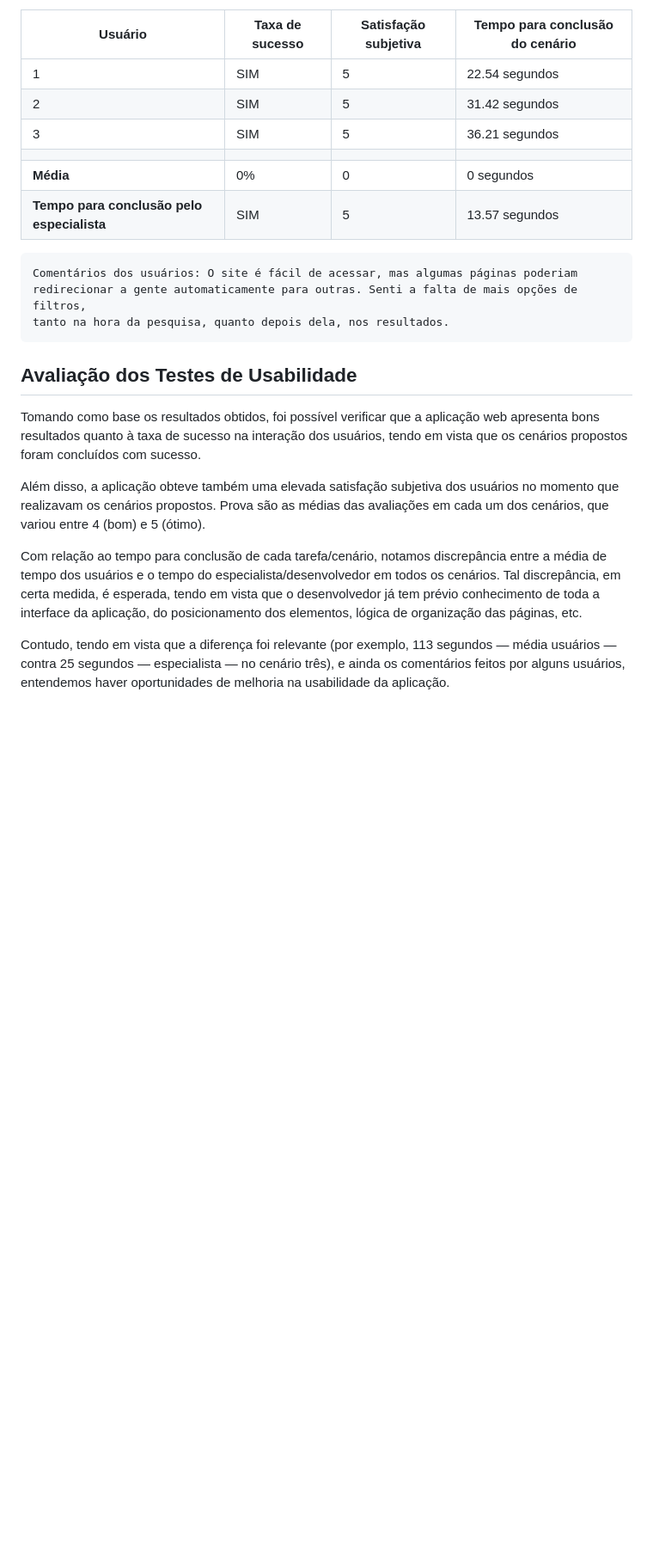
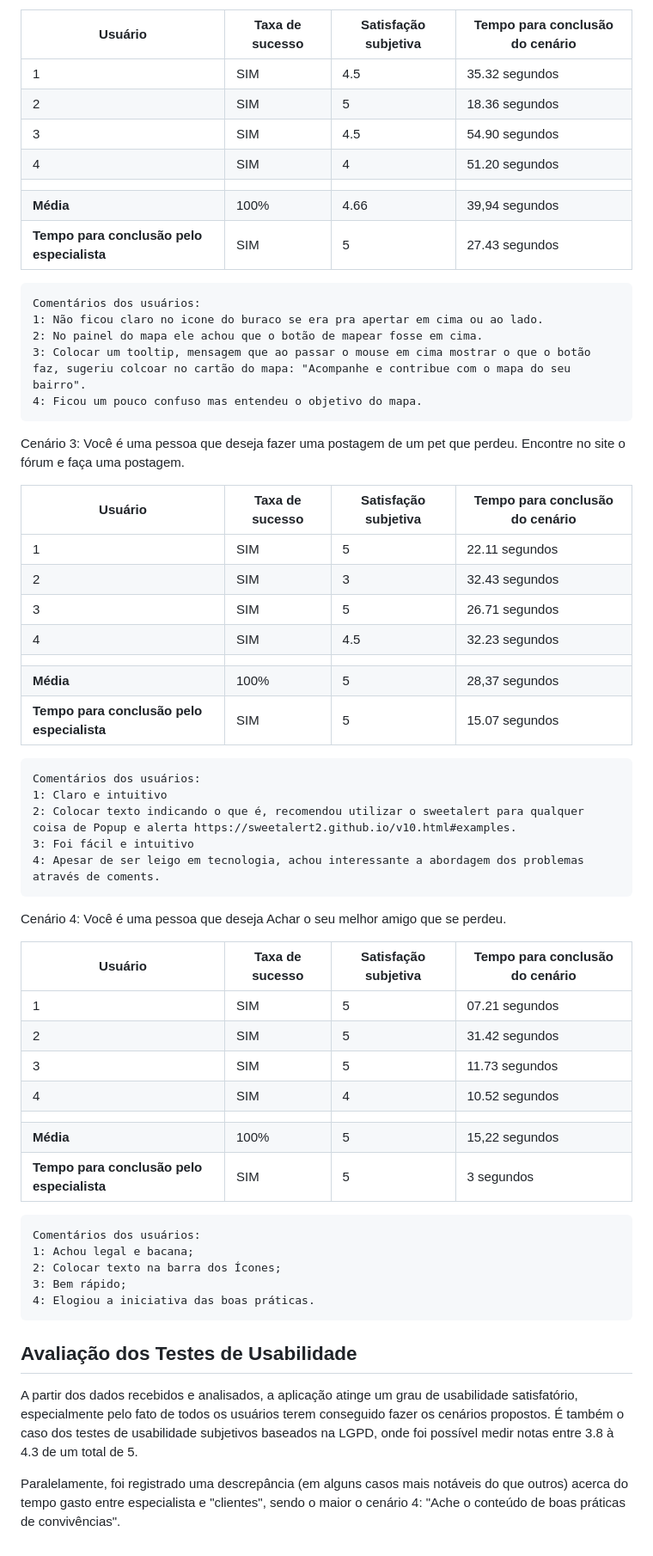
Before and after one commit to ICEI-PUC-Minas-PMV-SI/pmv-si-2023-2-pe5-t4-t5-grp02, a Markdown page: docs/tests.md, the part around one of its changes. Shown at 86% size. Rendered like a GitHub page; blank space fills up the shorter version.

```diff
--- a/docs/tests.md
+++ b/docs/tests.md
@@ -128,28 +63,63 @@ Cenário 2: Você é uma pessoa que deseja comprar um smartphone até R$ 2.000,0
 
 | Usuário | Taxa de sucesso | Satisfação subjetiva | Tempo para conclusão do cenário |
 |---------|-----------------|----------------------|---------------------------------|
-| 1       | SIM             | 5                    | 22.54 segundos                          |
-| 2       | SIM             | 5                    | 31.42 segundos                          |
-| 3       | SIM             | 5                    | 36.21 segundos                          |
+| 1   | SIM             | 4.5                  | 35.32 segundos                          |
+| 2 | SIM             | 5                    | 18.36 segundos                          |
+| 3  | SIM             | 4.5                    | 54.90 segundos                          |
+| 4 | SIM             | 4                    | 51.20 segundos                          |
 |  |  |  |  |
-| **Média**     | 0%           | 0                | 0 segundos                           |
-| **Tempo para conclusão pelo especialista** | SIM | 5 | 13.57 segundos |
+| **Média**     | 100%           | 4.66               | 39,94 segundos                           |
+| **Tempo para conclusão pelo especialista** | SIM | 5 | 27.43 segundos |
 
 
-    Comentários dos usuários: O site é fácil de acessar, mas algumas páginas poderiam
-    redirecionar a gente automaticamente para outras. Senti a falta de mais opções de filtros,
-    tanto na hora da pesquisa, quanto depois dela, nos resultados.
+    Comentários dos usuários:
+    1: Não ficou claro no icone do buraco se era pra apertar em cima ou ao lado.
+    2: No painel do mapa ele achou que o botão de mapear fosse em cima.
+    3: Colocar um tooltip, mensagem que ao passar o mouse em cima mostrar o que o botão faz, sugeriu colcoar no cartão do mapa: "Acompanhe e contribue com o mapa do seu bairro".
+    4: Ficou um pouco confuso mas entendeu o objetivo do mapa.
+
+Cenário 3: Você é uma pessoa que deseja fazer uma postagem de um pet que perdeu. Encontre no site o fórum e faça uma postagem.
+
+| Usuário | Taxa de sucesso | Satisfação subjetiva | Tempo para conclusão do cenário |
+|---------|-----------------|----------------------|---------------------------------|
+| 1   | SIM             | 5                    | 22.11 segundos                          |
+| 2 | SIM             | 3                    | 32.43 segundos                          |
+| 3  | SIM             | 5                    | 26.71 segundos                          |
+| 4  | SIM             | 4.5                    | 32.23 segundos                          |
+|  |  |  |  |
+| **Média**     | 100%           | 5                | 28,37 segundos                           |
+| **Tempo para conclusão pelo especialista** | SIM | 5 | 15.07 segundos |
 
 
+    Comentários dos usuários:
+    1: Claro e intuitivo
+    2: Colocar texto indicando o que é, recomendou utilizar o sweetalert para qualquer coisa de Popup e alerta https://sweetalert2.github.io/v10.html#examples.
+    3: Foi fácil e intuitivo
+    4: Apesar de ser leigo em tecnologia, achou interessante a abordagem dos problemas através de coments.
+
+
+Cenário 4: Você é uma pessoa que deseja Achar o seu melhor amigo que se perdeu.
+
+| Usuário | Taxa de sucesso | Satisfação subjetiva | Tempo para conclusão do cenário |
+|---------|-----------------|----------------------|---------------------------------|
+| 1   | SIM             | 5                    | 07.21 segundos                          |
+| 2 | SIM             | 5                    | 31.42 segundos                          |
+| 3  | SIM             | 5                    | 11.73 segundos                          |
+| 4  | SIM             | 4                    | 10.52 segundos                          |
+|  |  |  |  |
+| **Média**     | 100%           | 5                | 15,22 segundos                           |
+| **Tempo para conclusão pelo especialista** | SIM | 5 | 3 segundos |
+
+
+    Comentários dos usuários:
+    1: Achou legal e bacana;
+    2: Colocar texto na barra dos Ícones;
+    3: Bem rápido;
+    4: Elogiou a iniciativa das boas práticas.
 
 
 ## Avaliação dos Testes de Usabilidade
 
+A partir dos dados recebidos e analisados, a aplicação atinge um grau de usabilidade satisfatório, especialmente pelo fato de todos os usuários terem conseguido fazer os cenários propostos. É também o caso dos testes de usabilidade subjetivos baseados na LGPD, onde foi possível medir notas entre 3.8 à 4.3 de um total de 5.
 
-Tomando como base os resultados obtidos, foi possível verificar que a aplicação web apresenta bons resultados quanto à taxa de sucesso na interação dos usuários, tendo em vista que os cenários propostos foram concluídos com sucesso.
-
-Além disso, a aplicação obteve também uma elevada satisfação subjetiva dos usuários no momento que realizavam os cenários propostos. Prova são as médias das avaliações em cada um dos cenários, que variou entre 4 (bom) e 5 (ótimo).
-
-Com relação ao tempo para conclusão de cada tarefa/cenário, notamos discrepância entre a média de tempo dos usuários e o tempo do especialista/desenvolvedor em todos os cenários. Tal discrepância, em certa medida, é esperada, tendo em vista que o desenvolvedor já tem prévio conhecimento de toda a interface da aplicação, do posicionamento dos elementos, lógica de organização das páginas, etc.
-
-Contudo, tendo em vista que a diferença foi relevante (por exemplo, 113 segundos — média usuários — contra 25 segundos — especialista — no cenário três), e ainda os comentários feitos por alguns usuários, entendemos haver oportunidades de melhoria na usabilidade da aplicação.
+Paralelamente, foi registrado uma descrepância (em alguns casos mais notáveis do que outros) acerca do tempo gasto entre especialista e "clientes", sendo o maior o cenário 4: "Ache o conteúdo de boas práticas de convivências".
```
Also changed, not shown: other parts of docs/tests.md (+25 -90 lines).
